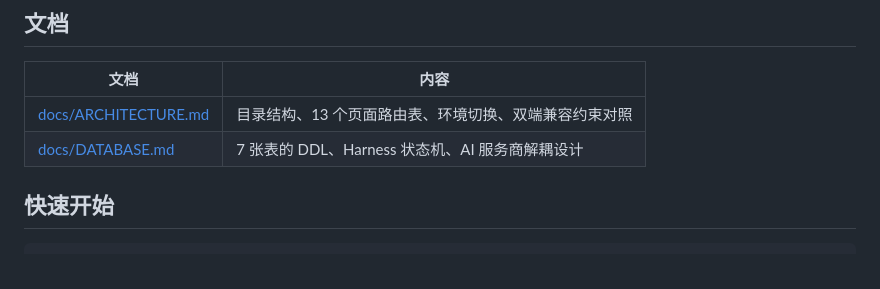
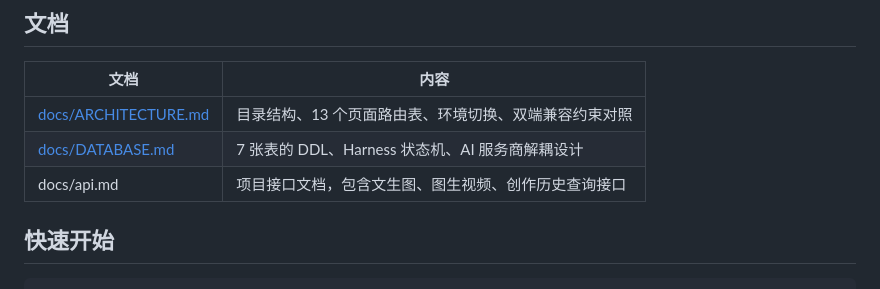
Before and after one commit to uxiaoting-code/opc_ai_creator, a Markdown page: README.md, the part around the change. Rendered like a GitHub page.

Commit message:
Update README with API documentation reference
Add API documentation link to README

```diff
--- a/README.md
+++ b/README.md
@@ -29,6 +29,7 @@
 |------|------|
 | [docs/ARCHITECTURE.md](docs/ARCHITECTURE.md) | 目录结构、13 个页面路由表、环境切换、双端兼容约束对照 |
 | [docs/DATABASE.md](docs/DATABASE.md) | 7 张表的 DDL、Harness 状态机、AI 服务商解耦设计 |
+| docs/api.md | 项目接口文档，包含文生图、图生视频、创作历史查询接口 |
 
 ## 快速开始
 
```
